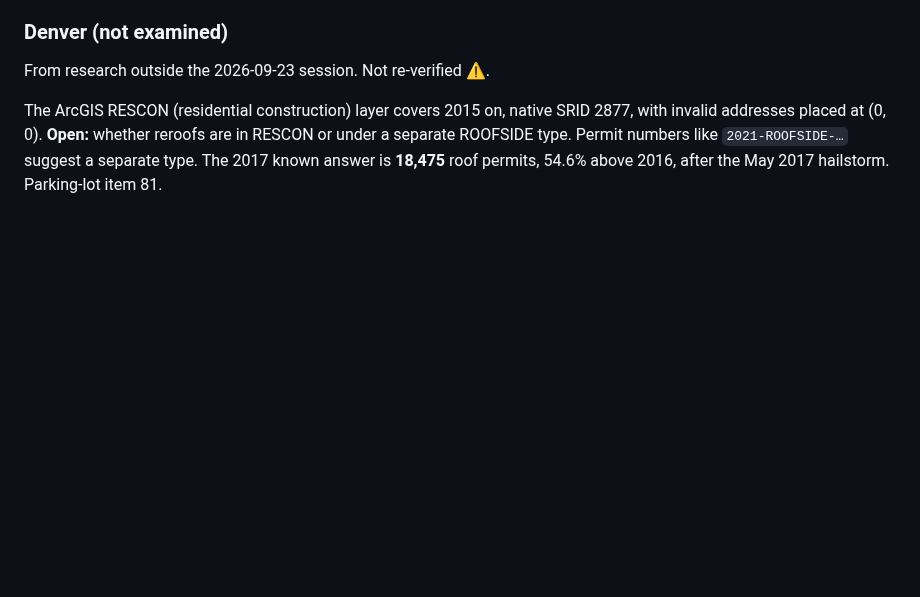
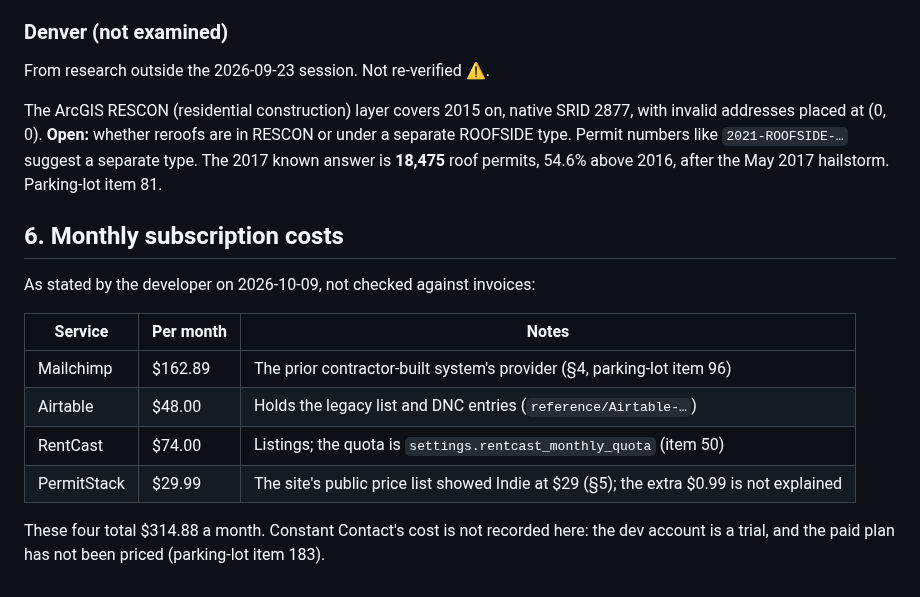
Before and after one commit to justynlarry/Hail-System, a Markdown page: docs/data-sources.md, the part around the change. Drawn GitHub-style; blank space fills up the shorter version.

Commit message:
Docs: monthly subscription costs (Mailchimp, Airtable, RentCast, PermitStack)
Co-Authored-By: Claude Sonnet 5.5 <noreply@anthropic.com>

```diff
--- a/docs/data-sources.md
+++ b/docs/data-sources.md
@@ -540,3 +540,17 @@ reroofs are in RESCON or under a separate ROOFSIDE type. Permit numbers like
 `2021-ROOFSIDE-…` suggest a separate type. The 2017 known answer is
 **18,475** roof permits, 54.6% above 2016, after the May 2017 hailstorm.
 Parking-lot item 81.
+
+## 6. Monthly subscription costs
+
+As stated by the developer on 2026-10-09, not checked against invoices:
+
+| Service | Per month | Notes |
+|---|---|---|
+| Mailchimp | $162.89 | The prior contractor-built system's provider (§4, parking-lot item 96) |
+| Airtable | $48.00 | Holds the legacy list and DNC entries (`reference/Airtable-…`) |
+| RentCast | $74.00 | Listings; the quota is `settings.rentcast_monthly_quota` (item 50) |
+| PermitStack | $29.99 | The site's public price list showed Indie at $29 (§5); the extra $0.99 is not explained |
+
+These four total $314.88 a month. Constant Contact's cost is not recorded here: the
+dev account is a trial, and the paid plan has not been priced (parking-lot item 183).
```
